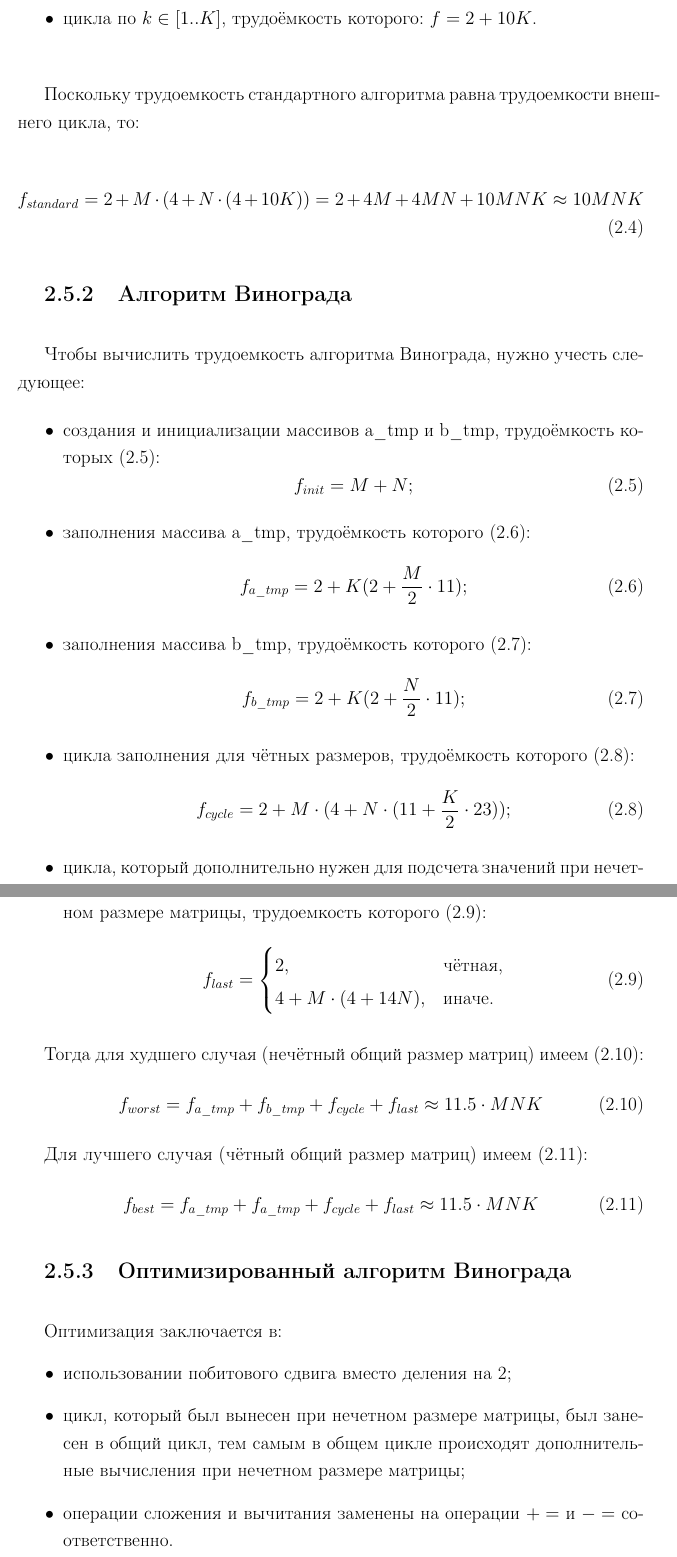
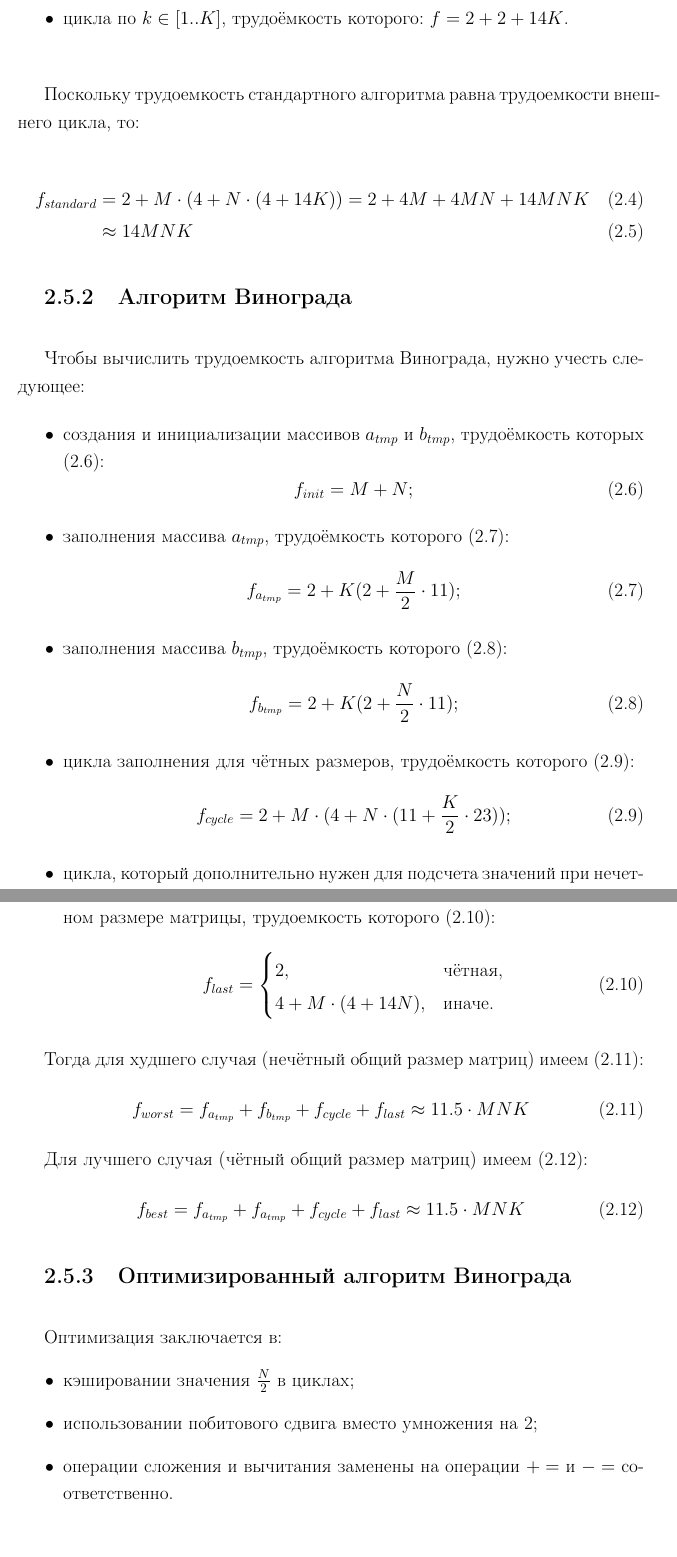
Before and after one commit to kalashkovpaul/bmstu-aa, a LaTeX document (lab02/docs/report.tex, which reads lab02/docs/design.tex): two parts of pages 16 and 17 of 30, joined at a grey line, cut so that both start at the same text. Compiled offline with pdfLaTeX.

Commit message:
lab02 almost done

```diff
--- a/lab02/docs/design.tex
+++ b/lab02/docs/design.tex
@@ -73,16 +73,16 @@
 
 \begin{itemize}
 	\item внешнего цикла по $i \in [1..M]$, трудоёмкость которого: $f = 2 + M \cdot (2 + f_{body})$;
-	\item цикла по $j \in [1..N]$, трудоёмкость которого: $f = 2 + N \cdot (2 + f_{body})$;
-	\item цикла по $k \in [1..K]$, трудоёмкость которого: $f = 2 + 10K$. \newline
+	\item цикла по $j \in [1..N]$, трудоёмкость которого: $f = 2 + 2 + N \cdot (2 + f_{body})$;
+	\item цикла по $k \in [1..K]$, трудоёмкость которого: $f = 2 + 2 + 14K$. \newline
 \end{itemize}
 
 Поскольку трудоемкость стандартного алгоритма равна трудоемкости внешнего цикла, то:
 
-\begin{equation}
+\begin{align}
 	\label{for:standard}
-	f_{standard} = 2 + M \cdot (4 + N \cdot (4 + 10K)) = 2 + 4M + 4MN + 10MNK \approx 10MNK
-\end{equation}
+	f_{standard} &= 2 + M \cdot (4 + N \cdot (4 + 14K)) = 2 + 4M + 4MN + 14MNK\\ &\approx 14MNK
+\end{align}
 
 
 \subsection{Алгоритм Винограда}
@@ -90,22 +90,22 @@
 Чтобы вычислить трудоемкость алгоритма Винограда, нужно учесть следующее:
 
 \begin{itemize}
-	\item создания и инициализации массивов a\_tmp и b\_tmp, трудоёмкость которых (\ref{for:init}):
+	\item создания и инициализации массивов $a_{tmp}$ и $b_{tmp}$, трудоёмкость которых (\ref{for:init}):
 	\begin{equation}
 		\label{for:init}
 		f_{init} = M + N;
 	\end{equation}
 
-	\item заполнения массива a\_tmp, трудоёмкость которого (\ref{for:ATMP}):
+	\item заполнения массива $a_{tmp}$, трудоёмкость которого (\ref{for:ATMP}):
 	\begin{equation}
 		\label{for:ATMP}
-		f_{a\_tmp} = 2 + K (2 + \frac{M}{2} \cdot 11);
+		f_{a_{tmp}} = 2 + K (2 + \frac{M}{2} \cdot 11);
 	\end{equation}
 
-	\item заполнения массива b\_tmp, трудоёмкость которого (\ref{for:BTMP}):
+	\item заполнения массива $b_{tmp}$, трудоёмкость которого (\ref{for:BTMP}):
 	\begin{equation}
 		\label{for:BTMP}
-		f_{b\_tmp} = 2 + K (2 + \frac{N}{2} \cdot 11);
+		f_{b_{tmp}} = 2 + K (2 + \frac{N}{2} \cdot 11);
 	\end{equation}
 
 	\item цикла заполнения для чётных размеров, трудоёмкость которого (\ref{for:cycle}):
@@ -141,8 +141,8 @@ f_{best} =  f_{a\_tmp} + f_{a\_tmp} + f_{cycle} + f_{last} \approx 11.5 \cdot MN
 
 Оптимизация заключается в:
 \begin{itemize}
-    \item использовании побитового сдвига вместо деления на 2;
-    \item цикл, который был вынесен при нечетном размере матрицы, был занесен в общий цикл, тем самым в общем цикле происходят дополнительные вычисления при нечетном размере матрицы;
+	\item кэшировании значения $\frac{N}{2}$ в циклах;
+    \item использовании побитового сдвига вместо умножения на 2;
     \item операции сложения и вычитания заменены на операции $+=$ и $-=$ соответственно. \newline
 \end{itemize}
 
```
Also changed, not shown: lab02/docs/report.pdf, lab02/docs/design.tex (18 more changed lines).
